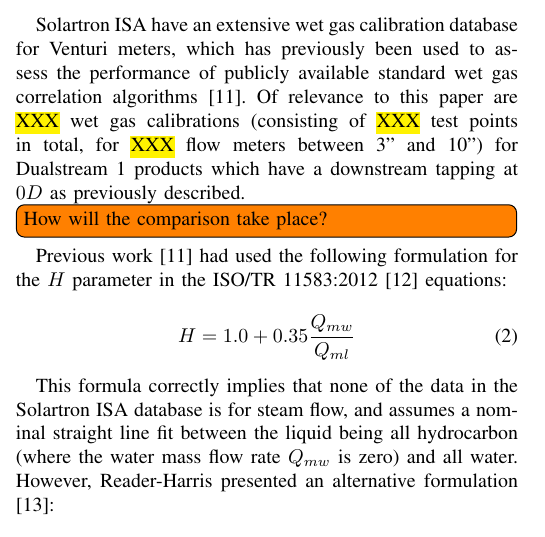
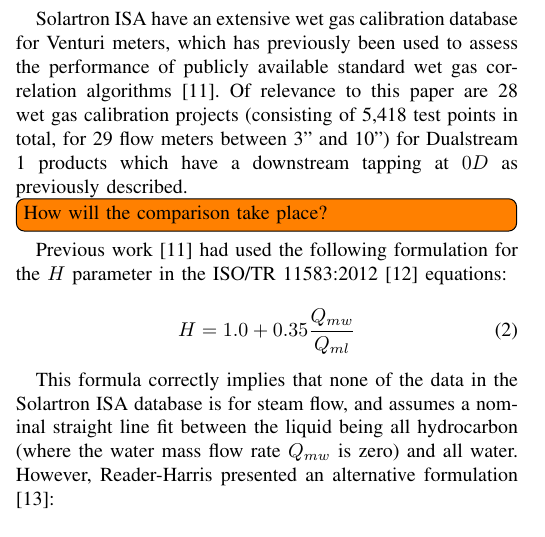
Before and after one commit to AliCollins/M101CEM-CW1-Assignment, a LaTeX paper (bare_jrnl.tex): part of one column of page 2 of 4, cut so that both start at the same text. Compiled offline with pdfLaTeX.

Commit message:
Updated WGC database summary values

```diff
--- a/bare_jrnl.tex
+++ b/bare_jrnl.tex
@@ -505,7 +505,7 @@
 
 \section{Solution}
 
-Solartron ISA have an extensive wet gas calibration database for Venturi meters, which has previously been used to assess the performance of publicly available standard wet gas correlation algorithms \cite{Collins2015}.  Of relevance to this paper are \hl{XXX} wet gas calibrations (consisting of \hl{XXX} test points in total, for \hl{XXX} flow meters between 3" and 10") for Dualstream 1 products which have a downstream tapping at $0D$ as previously described.
+Solartron ISA have an extensive wet gas calibration database for Venturi meters, which has previously been used to assess the performance of publicly available standard wet gas correlation algorithms \cite{Collins2015}.  Of relevance to this paper are 28 wet gas calibration projects (consisting of 5,418 test points in total, for 29 flow meters between 3" and 10") for Dualstream 1 products which have a downstream tapping at $0D$ as previously described.
 
 
 \todo[inline]{How will the comparison take place?}
```
